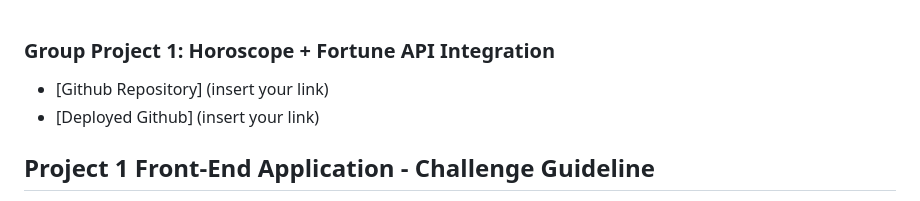
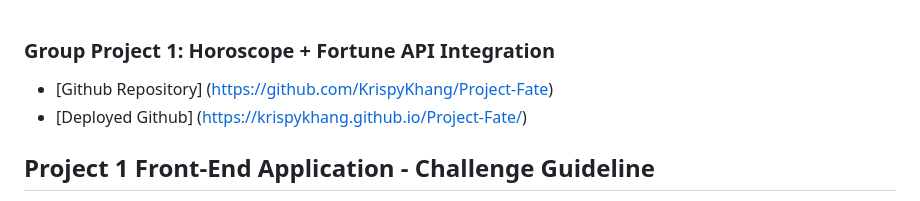
Before and after one commit to KrispyKhang/Project-Fate, a Markdown page: README.md, the part around the change. Drawn GitHub-style.

Commit message:
finished adding a ReadMe

```diff
--- a/README.md
+++ b/README.md
@@ -1,7 +1,7 @@
 ### Group Project 1: Horoscope + Fortune API Integration
 
-* [Github Repository] (insert your link)
-* [Deployed Github] (insert your link)
+* [Github Repository] (https://github.com/KrispyKhang/Project-Fate)
+* [Deployed Github] (https://krispykhang.github.io/Project-Fate/)
 
 ## Project 1 Front-End Application - Challenge Guideline
 At the conclusion of each phase of this course, you’ll work with a group of your fellow students to create a project—collaborative work among a group of developers to create an application that solves a real-world problem. Projects model the experience you’ll encounter in every development role at any company, from large multinational businesses to small startups. Coding is collaborative.
```
